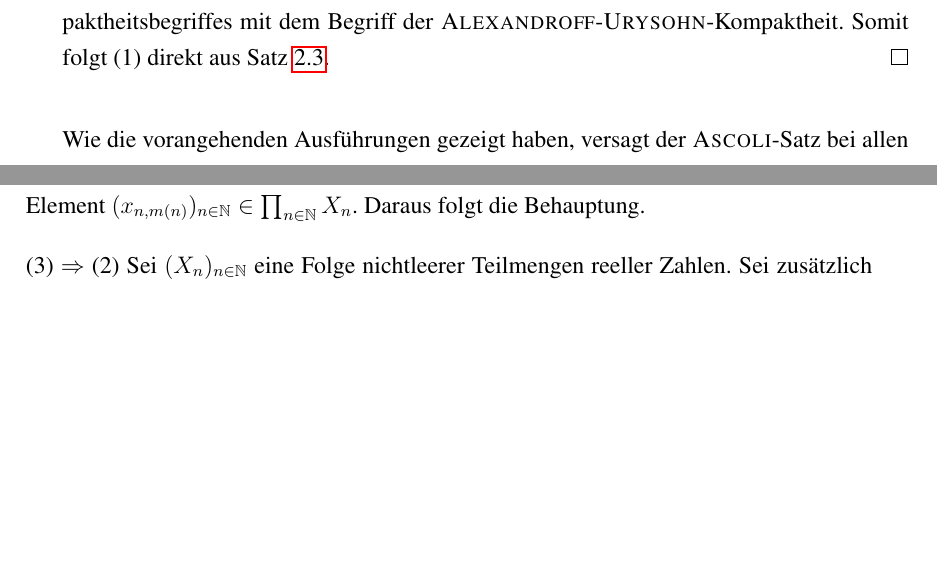
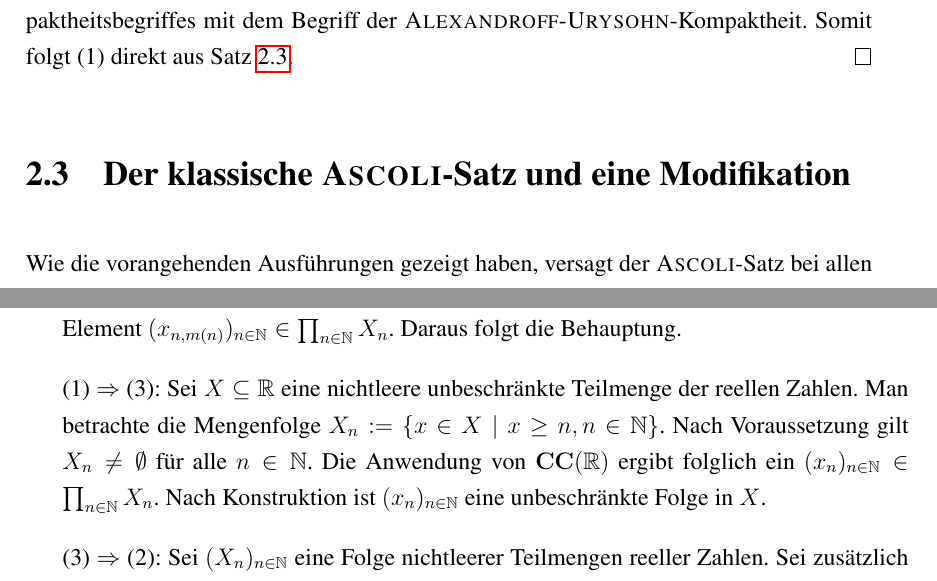
Before and after one commit to eltenedor/ausarbeitung_proseminar_WS1516, a LaTeX document (proseminar1516_fabian_gabel.tex, which reads disaster.tex): two parts of pages 33 and 36 of 42 before the commit and two parts of pages 34 and 37 of 44 after it, joined at a grey line, cut so that both start at the same text, the shorter picture padded with empty space. Compiled offline with pdfLaTeX.

Commit message:
Lücken gefüllt.

```diff
--- a/disaster.tex
+++ b/disaster.tex
@@ -475,6 +479,8 @@ Dies motiviert den Versuch zu untersuchen, inwiefern der topologische \textsc{As
   (2) $\Rightarrow$ (1): Das Auswahlaxiom impliziert die Übereinstimmung des gewöhnlichen Kompaktheitsbegriffes mit dem Begriff der \textsc{Alexandroff}-\textsc{Urysohn}-Kompaktheit. Somit folgt (1) direkt aus Satz \ref{thm:ascoliPIT}.
 \end{proof}
 
+\section{Der klassische \textsc{Ascoli}-Satz und eine Modifikation}
+
 Wie die vorangehenden Ausführungen gezeigt haben, versagt der \textsc{Ascoli}-Satz bei allen vorgestellten Versionen von Kompaktheit. Es soll im Folgenden untersucht werden, inwiefern eine eingeschränkte Formulierung des \textsc{Ascoli}-Satzes die Anforderungen senkt.
 
 \begin{defn}[Klassischer \textsc{Ascoli}-Satz]
@@ -621,7 +627,14 @@ Für die anschließende mengentheoretische Charakterisierung des klassischen \te
   Dann ist das Element $(x_{n,m(n)})_{n \in \N} \in \prod_{n \in \N} X_n$.
   Daraus folgt die Behauptung.
 
-  (3) $\Rightarrow$ (2)
+  (1) $\Rightarrow$ (3):
+  Sei $X \subseteq \R$ eine nichtleere unbeschränkte Teilmenge der reellen Zahlen.
+  Man betrachte die Mengenfolge $X_n := \{x \in X \mid x \geq n, n \in \N\}$.
+  Nach Voraussetzung gilt $X_n \neq \emptyset$ für alle $n \in \N$.
+  Die Anwendung von $\mathbf{CC}(\R)$ ergibt folglich ein $(x_n)_{n \in \N} \in \prod_{n \in \N} X_n$.
+  Nach Konstruktion ist $(x_n)_{n \in \N}$ eine unbeschränkte Folge in $X$.
+
+  (3) $\Rightarrow$ (2):
   Sei $(X_n)_{n \in \N}$ eine Folge nichtleerer Teilmengen reeller Zahlen.
   Sei zusätzlich $f \colon \R \to (0,1)$ eine fest gewählte Bijektion.
   Ein Beispiel hierfür liefert die Funktion $f(x) = \frac{2}{\pi}\arctan(x)$.
```
Also changed, not shown: proseminar1516_fabian_gabel.pdf, disaster.tex (6 more changed lines).
